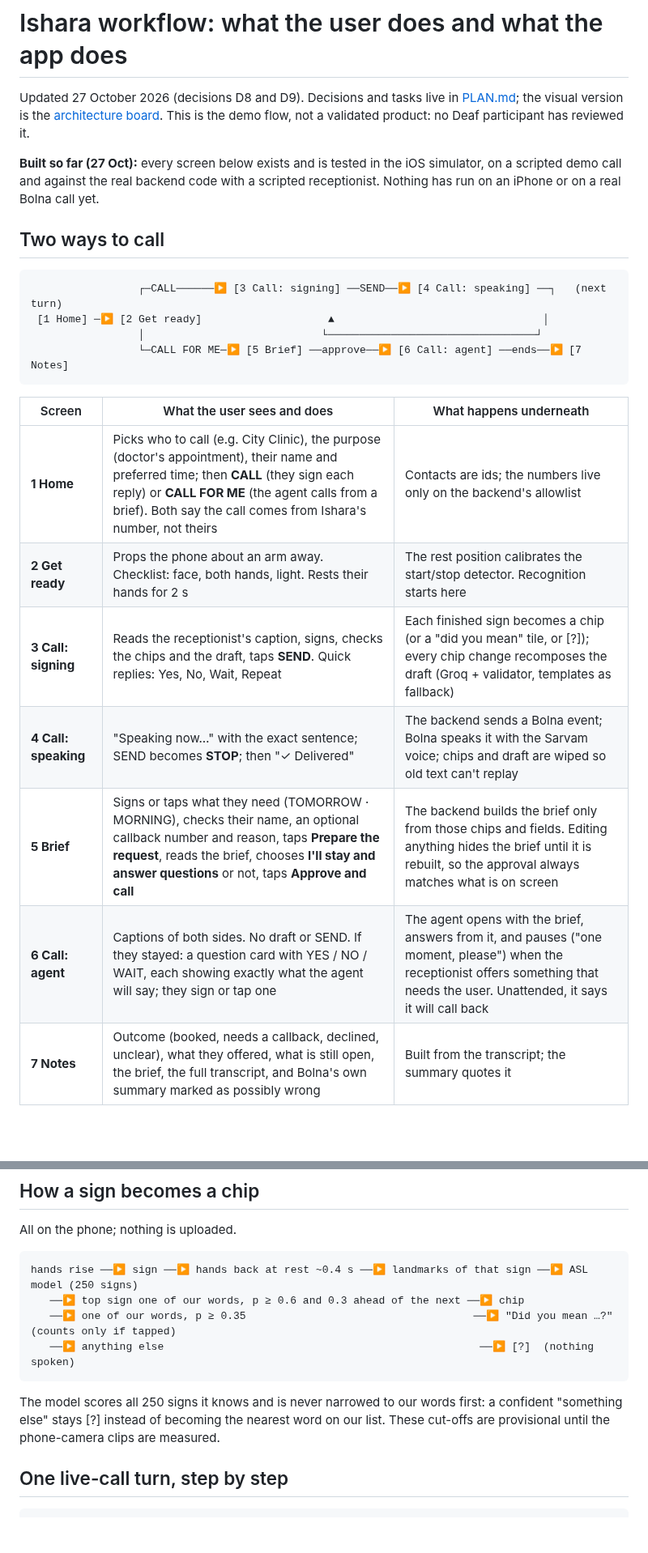
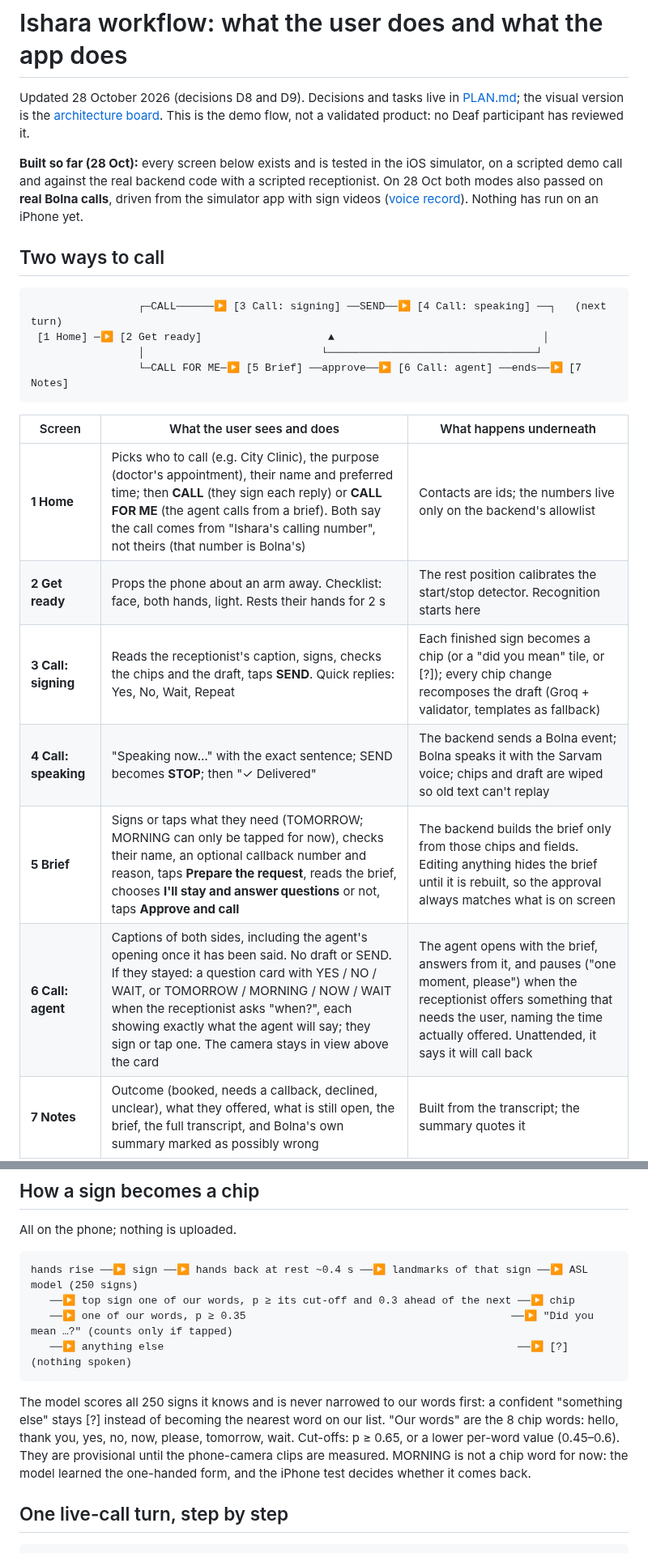
Before and after one commit to BishalJena/ishara, a Markdown page: docs/WORKFLOW.md, 2 parts joined by grey strips. Shown at 81% size. Rendered like a GitHub page; blank space fills up the shorter version.

Commit message:
docs(workflow): 8 chip words, the open time question and the calling-number wording

````diff
--- a/docs/WORKFLOW.md
+++ b/docs/WORKFLOW.md
@@ -1,12 +1,13 @@
 # Ishara workflow: what the user does and what the app does
 
-Updated 27 October 2026 (decisions D8 and D9). Decisions and tasks live in
+Updated 28 October 2026 (decisions D8 and D9). Decisions and tasks live in
 [PLAN.md](../PLAN.md); the visual version is the [architecture board](architecture/README.md).
 This is the demo flow, not a validated product: no Deaf participant has reviewed it.
 
-**Built so far (27 Oct):** every screen below exists and is tested in the iOS simulator, on a
-scripted demo call and against the real backend code with a scripted receptionist. Nothing has
-run on an iPhone or on a real Bolna call yet.
+**Built so far (28 Oct):** every screen below exists and is tested in the iOS simulator, on a
+scripted demo call and against the real backend code with a scripted receptionist. On 28 Oct
+both modes also passed on **real Bolna calls**, driven from the simulator app with sign videos
+([voice record](experiments/voice.md#runs)). Nothing has run on an iPhone yet.
 
 ## Two ways to call
 
@@ -19,12 +20,12 @@ run on an iPhone or on a real Bolna call yet.
 
 | Screen | What the user sees and does | What happens underneath |
 |---|---|---|
-| **1 Home** | Picks who to call (e.g. City Clinic), the purpose (doctor's appointment), their name and preferred time; then **CALL** (they sign each reply) or **CALL FOR ME** (the agent calls from a brief). Both say the call comes from Ishara's number, not theirs | Contacts are ids; the numbers live only on the backend's allowlist |
+| **1 Home** | Picks who to call (e.g. City Clinic), the purpose (doctor's appointment), their name and preferred time; then **CALL** (they sign each reply) or **CALL FOR ME** (the agent calls from a brief). Both say the call comes from "Ishara's calling number", not theirs (that number is Bolna's) | Contacts are ids; the numbers live only on the backend's allowlist |
 | **2 Get ready** | Props the phone about an arm away. Checklist: face, both hands, light. Rests their hands for 2 s | The rest position calibrates the start/stop detector. Recognition starts here |
 | **3 Call: signing** | Reads the receptionist's caption, signs, checks the chips and the draft, taps **SEND**. Quick replies: Yes, No, Wait, Repeat | Each finished sign becomes a chip (or a "did you mean" tile, or [?]); every chip change recomposes the draft (Groq + validator, templates as fallback) |
 | **4 Call: speaking** | "Speaking now…" with the exact sentence; SEND becomes **STOP**; then "✓ Delivered" | The backend sends a Bolna event; Bolna speaks it with the Sarvam voice; chips and draft are wiped so old text can't replay |
-| **5 Brief** | Signs or taps what they need (TOMORROW · MORNING), checks their name, an optional callback number and reason, taps **Prepare the request**, reads the brief, chooses **I'll stay and answer questions** or not, taps **Approve and call** | The backend builds the brief only from those chips and fields. Editing anything hides the brief until it is rebuilt, so the approval always matches what is on screen |
-| **6 Call: agent** | Captions of both sides. No draft or SEND. If they stayed: a question card with YES / NO / WAIT, each showing exactly what the agent will say; they sign or tap one | The agent opens with the brief, answers from it, and pauses ("one moment, please") when the receptionist offers something that needs the user. Unattended, it says it will call back |
+| **5 Brief** | Signs or taps what they need (TOMORROW; MORNING can only be tapped for now), checks their name, an optional callback number and reason, taps **Prepare the request**, reads the brief, chooses **I'll stay and answer questions** or not, taps **Approve and call** | The backend builds the brief only from those chips and fields. Editing anything hides the brief until it is rebuilt, so the approval always matches what is on screen |
+| **6 Call: agent** | Captions of both sides, including the agent's opening once it has been said. No draft or SEND. If they stayed: a question card with YES / NO / WAIT, or TOMORROW / MORNING / NOW / WAIT when the receptionist asks "when?", each showing exactly what the agent will say; they sign or tap one. The camera stays in view above the card | The agent opens with the brief, answers from it, and pauses ("one moment, please") when the receptionist offers something that needs the user, naming the time actually offered. Unattended, it says it will call back |
 | **7 Notes** | Outcome (booked, needs a callback, declined, unclear), what they offered, what is still open, the brief, the full transcript, and Bolna's own summary marked as possibly wrong | Built from the transcript; the summary quotes it |
 
 Camera pill: **green** = watching (hands at rest), **yellow** = sign in progress,
@@ -37,14 +38,17 @@ All on the phone; nothing is uploaded.
 
 ```
 hands rise ──▶ sign ──▶ hands back at rest ~0.4 s ──▶ landmarks of that sign ──▶ ASL model (250 signs)
-   ──▶ top sign one of our words, p ≥ 0.6 and 0.3 ahead of the next ──▶ chip
-   ──▶ one of our words, p ≥ 0.35                                    ──▶ "Did you mean …?" (counts only if tapped)
-   ──▶ anything else                                                  ──▶ [?]  (nothing spoken)
+   ──▶ top sign one of our words, p ≥ its cut-off and 0.3 ahead of the next ──▶ chip
+   ──▶ one of our words, p ≥ 0.35                                          ──▶ "Did you mean …?" (counts only if tapped)
+   ──▶ anything else                                                        ──▶ [?]  (nothing spoken)
 ```
 
 The model scores all 250 signs it knows and is never narrowed to our words first: a confident
-"something else" stays [?] instead of becoming the nearest word on our list. These cut-offs are
-provisional until the phone-camera clips are measured.
+"something else" stays [?] instead of becoming the nearest word on our list. "Our words" are the
+8 chip words: hello, thank you, yes, no, now, please, tomorrow, wait. Cut-offs: p ≥ 0.65, or a
+lower per-word value (0.45–0.6). They are provisional until the phone-camera clips are measured.
+MORNING is not a chip word for now: the model learned the one-handed form, and the iPhone test
+decides whether it comes back.
 
 ## One live-call turn, step by step
 
````
Also changed, not shown: other parts of docs/WORKFLOW.md (+15 -7 lines).
